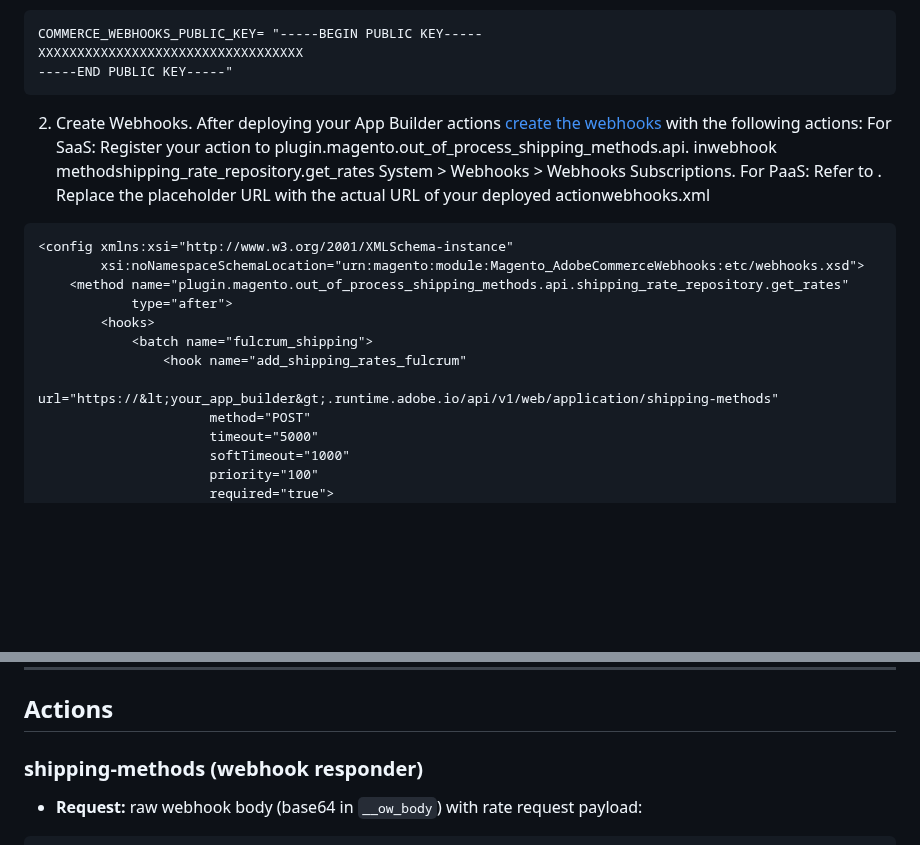
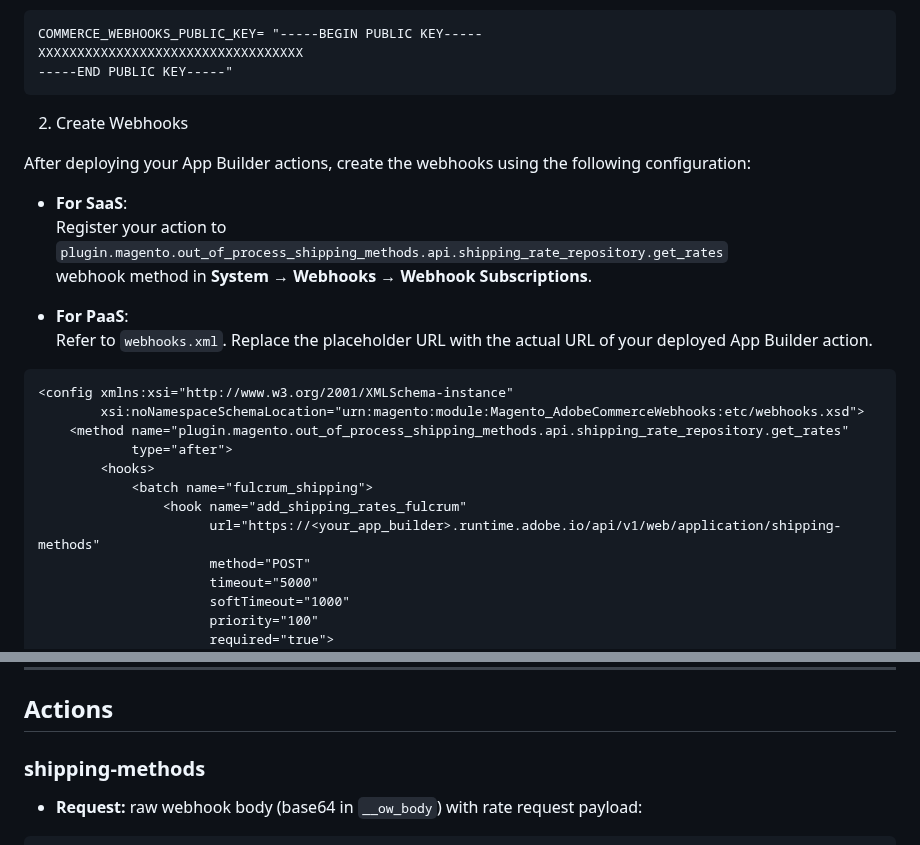
Before and after one commit to fulcrumdigitalinc/app_builder_fulcrum_custom_shipping, a Markdown page: README.md, 2 parts joined by grey strips. Rendered like a GitHub page; blank space fills up the shorter version.

Commit message:
Improve webhooks instructions in README
Updated the webhooks section with clearer formatting and instructions for SaaS and PaaS. Corrected the URL placeholder syntax.

````diff
--- a/README.md
+++ b/README.md
@@ -225,11 +225,18 @@ XXXXXXXXXXXXXXXXXXXXXXXXXXXXXXXXXX
 -----END PUBLIC KEY-----"
 ```
 
-2. Create Webhooks.
-After deploying your App Builder actions [create the webhooks](https://developer.adobe.com/commerce/extensibility/webhooks/create-webhooks/) with the following actions:
-For SaaS: Register your action to plugin.magento.out_of_process_shipping_methods.api.
-inwebhook methodshipping_rate_repository.get_rates System > Webhooks > Webhooks Subscriptions.
-For PaaS: Refer to . Replace the placeholder URL with the actual URL of your deployed actionwebhooks.xml
+2. Create Webhooks
+
+After deploying your App Builder actions, create the webhooks using the following configuration:
+
+- **For SaaS**:
+  Register your action to
+  `plugin.magento.out_of_process_shipping_methods.api.shipping_rate_repository.get_rates`
+  webhook method in **System → Webhooks → Webhook Subscriptions**.
+
+- **For PaaS**:
+  Refer to `webhooks.xml`. Replace the placeholder URL with the actual URL of your deployed App Builder action.
+
 ```
 <config xmlns:xsi="http://www.w3.org/2001/XMLSchema-instance"
         xsi:noNamespaceSchemaLocation="urn:magento:module:Magento_AdobeCommerceWebhooks:etc/webhooks.xsd">
@@ -238,7 +245,7 @@ For PaaS: Refer to . Replace the placeholder URL with the actual URL of your dep
         <hooks>
             <batch name="fulcrum_shipping">
                 <hook name="add_shipping_rates_fulcrum"
-                      url="https://&lt;your_app_builder&gt;.runtime.adobe.io/api/v1/web/application/shipping-methods"
+                      url="https://<your_app_builder>.runtime.adobe.io/api/v1/web/application/shipping-methods"
                       method="POST"
                       timeout="5000"
                       softTimeout="1000"
@@ -270,7 +277,7 @@ Fulcrum Custom Shipping menu actions live under `/api/v1/web/FulcrumCustomShippi
 
 ## Actions
 
-### shipping-methods (webhook responder)
+### shipping-methods
 - **Request:** raw webhook body (base64 in `__ow_body`) with rate request payload:
 ```json
 {
````
